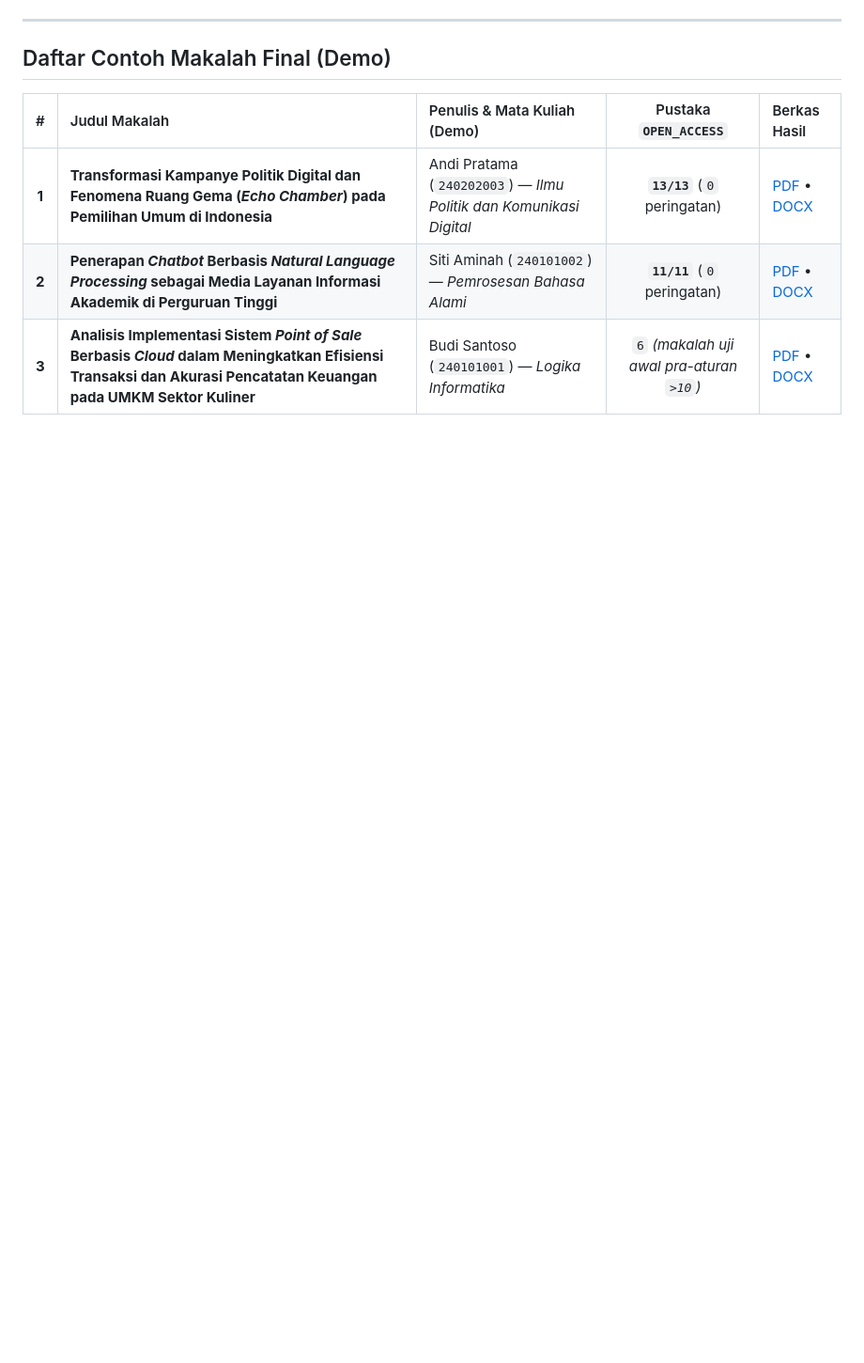
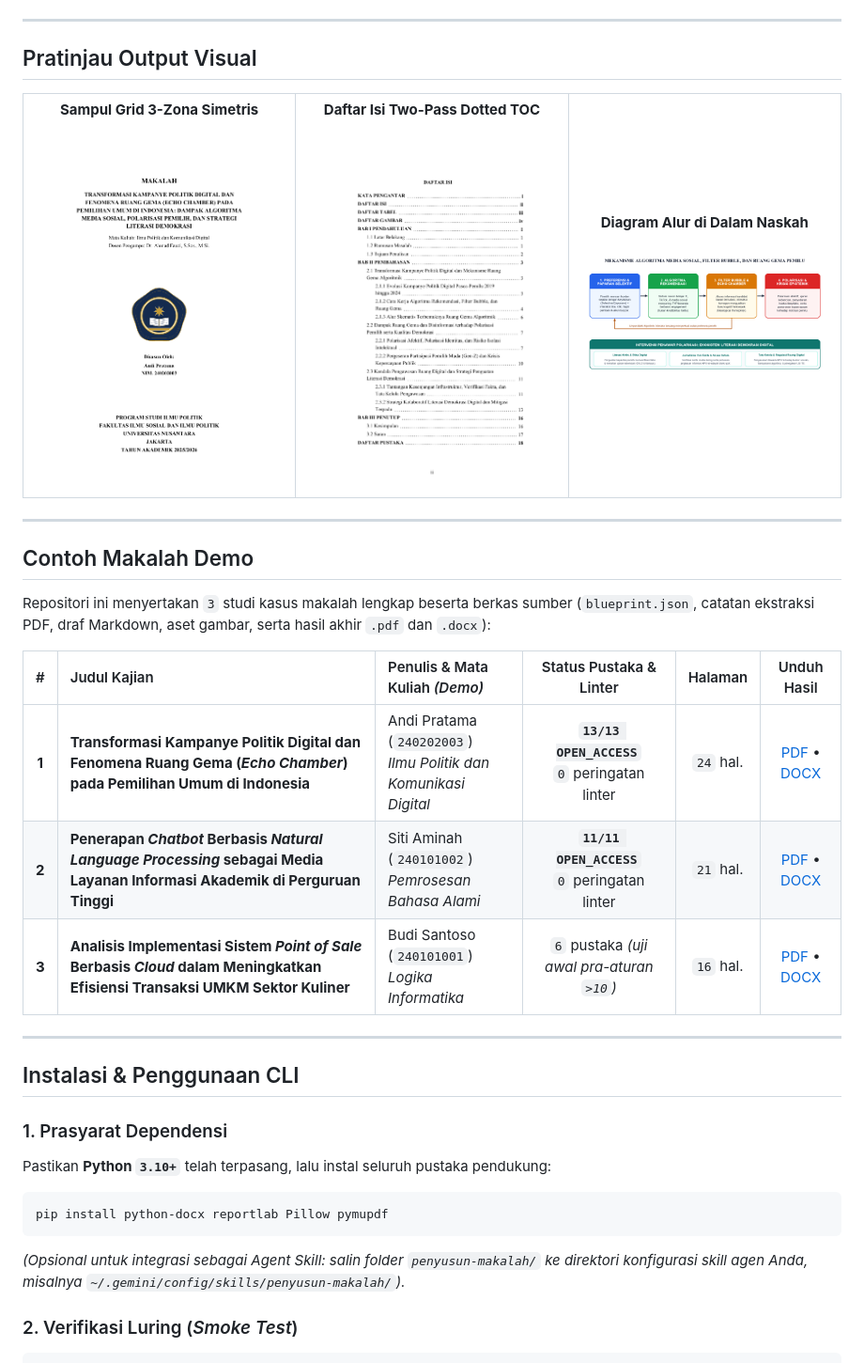
Before and after one commit to muhikram96798-cyber/Makalah-Generator, a Markdown page: README.md, the part around one of its changes. Shown at 94% size. Rendered like a GitHub page; pictures changed too: docs/preview_toc_demo.png (added); blank space fills up the shorter version.

Commit message:
docs: tingkatkan README berstandar profesional dengan badges, mermaid, dan pratinjau visual

````diff
--- a/README.md
+++ b/README.md
@@ -29,10 +54,50 @@ Skill Agent dan kompilator otomatis berbasis Python untuk meriset jurnal ilmiah
 
 ---
 
-## Daftar Contoh Makalah Final (Demo)
+## Pratinjau Output Visual
 
-| # | Judul Makalah | Penulis & Mata Kuliah (Demo) | Pustaka `OPEN_ACCESS` | Berkas Hasil |
-| :---: | :--- | :--- | :---: | :--- |
-| **1** | **Transformasi Kampanye Politik Digital dan Fenomena Ruang Gema (*Echo Chamber*) pada Pemilihan Umum di Indonesia** | Andi Pratama (`240202003`) — *Ilmu Politik dan Komunikasi Digital* | **`13/13`** (`0` peringatan) | [PDF](makalah_workspace/kampanye-politik-digital-echo-chamber/output/TRANSFORMASI_KAMPANYE_POLITIK_DIGITAL_DAN_FENOMENA.pdf) • [DOCX](makalah_workspace/kampanye-politik-digital-echo-chamber/output/TRANSFORMASI_KAMPANYE_POLITIK_DIGITAL_DAN_FENOMENA.docx) |
-| **2** | **Penerapan *Chatbot* Berbasis *Natural Language Processing* sebagai Media Layanan Informasi Akademik di Perguruan Tinggi** | Siti Aminah (`240101002`) — *Pemrosesan Bahasa Alami* | **`11/11`** (`0` peringatan) | [PDF](makalah_workspace/chatbot-nlp-layanan-akademik/output/PENERAPAN_CHATBOT_BERBASIS_NATURAL_LANGUAGE_PROCES.pdf) • [DOCX](makalah_workspace/chatbot-nlp-layanan-akademik/output/PENERAPAN_CHATBOT_BERBASIS_NATURAL_LANGUAGE_PROCES.docx) |
-| **3** | **Analisis Implementasi Sistem *Point of Sale* Berbasis *Cloud* dalam Meningkatkan Efisiensi Transaksi dan Akurasi Pencatatan Keuangan pada UMKM Sektor Kuliner** | Budi Santoso (`240101001`) — *Logika Informatika* | `6` *(makalah uji awal pra-aturan `>10`)* | [PDF](makalah_workspace/analisis-pos-cloud-umkm-kuliner/output/ANALISIS_IMPLEMENTASI_SISTEM_POINT_OF_SALE_BERBASI.pdf) • [DOCX](makalah_workspace/analisis-pos-cloud-umkm-kuliner/output/ANALISIS_IMPLEMENTASI_SISTEM_POINT_OF_SALE_BERBASI.docx) |
+<table>
+  <tr>
+    <td align="center" width="33%">
+      <strong>Sampul Grid 3-Zona Simetris</strong><br/><br/>
+      <img src="docs/preview_cover_demo.png" alt="Preview Cover 3-Zona" width="100%" />
+    </td>
+    <td align="center" width="33%">
+      <strong>Daftar Isi Two-Pass Dotted TOC</strong><br/><br/>
+      <img src="docs/preview_toc_demo.png" alt="Preview Daftar Isi" width="100%" />
+    </td>
+    <td align="center" width="33%">
+      <strong>Diagram Alur di Dalam Naskah</strong><br/><br/>
+      <img src="docs/preview_diagram_demo.png" alt="Preview Diagram Pembahasan" width="100%" />
+    </td>
+  </tr>
+</table>
+
+---
+
+## Contoh Makalah Demo
+
+Repositori ini menyertakan `3` studi kasus makalah lengkap beserta berkas sumber (`blueprint.json`, catatan ekstraksi PDF, draf Markdown, aset gambar, serta hasil akhir `.pdf` dan `.docx`):
+
+| # | Judul Kajian | Penulis & Mata Kuliah *(Demo)* | Status Pustaka & Linter | Halaman | Unduh Hasil |
+| :---: | :--- | :--- | :---: | :---: | :---: |
+| **1** | **Transformasi Kampanye Politik Digital dan Fenomena Ruang Gema (*Echo Chamber*) pada Pemilihan Umum di Indonesia** | Andi Pratama (`240202003`)<br/>*Ilmu Politik dan Komunikasi Digital* | **`13/13 OPEN_ACCESS`**<br/>`0` peringatan linter | `24` hal. | [PDF](makalah_workspace/kampanye-politik-digital-echo-chamber/output/TRANSFORMASI_KAMPANYE_POLITIK_DIGITAL_DAN_FENOMENA.pdf) • [DOCX](makalah_workspace/kampanye-politik-digital-echo-chamber/output/TRANSFORMASI_KAMPANYE_POLITIK_DIGITAL_DAN_FENOMENA.docx) |
+| **2** | **Penerapan *Chatbot* Berbasis *Natural Language Processing* sebagai Media Layanan Informasi Akademik di Perguruan Tinggi** | Siti Aminah (`240101002`)<br/>*Pemrosesan Bahasa Alami* | **`11/11 OPEN_ACCESS`**<br/>`0` peringatan linter | `21` hal. | [PDF](makalah_workspace/chatbot-nlp-layanan-akademik/output/PENERAPAN_CHATBOT_BERBASIS_NATURAL_LANGUAGE_PROCES.pdf) • [DOCX](makalah_workspace/chatbot-nlp-layanan-akademik/output/PENERAPAN_CHATBOT_BERBASIS_NATURAL_LANGUAGE_PROCES.docx) |
+| **3** | **Analisis Implementasi Sistem *Point of Sale* Berbasis *Cloud* dalam Meningkatkan Efisiensi Transaksi UMKM Sektor Kuliner** | Budi Santoso (`240101001`)<br/>*Logika Informatika* | `6` pustaka *(uji awal pra-aturan `>10`)* | `16` hal. | [PDF](makalah_workspace/analisis-pos-cloud-umkm-kuliner/output/ANALISIS_IMPLEMENTASI_SISTEM_POINT_OF_SALE_BERBASI.pdf) • [DOCX](makalah_workspace/analisis-pos-cloud-umkm-kuliner/output/ANALISIS_IMPLEMENTASI_SISTEM_POINT_OF_SALE_BERBASI.docx) |
+
+---
+
+## Instalasi & Penggunaan CLI
+
+### 1. Prasyarat Dependensi
+
+Pastikan **Python `3.10+`** telah terpasang, lalu instal seluruh pustaka pendukung:
+
+```powershell
+pip install python-docx reportlab Pillow pymupdf
+```
+
+*(Opsional untuk integrasi sebagai Agent Skill: salin folder `penyusun-makalah/` ke direktori konfigurasi skill agen Anda, misalnya `~/.gemini/config/skills/penyusun-makalah/`).*
+
+### 2. Verifikasi Luring (*Smoke Test*)
+
````
Also changed, not shown: other parts of README.md (+102 -51 lines).
